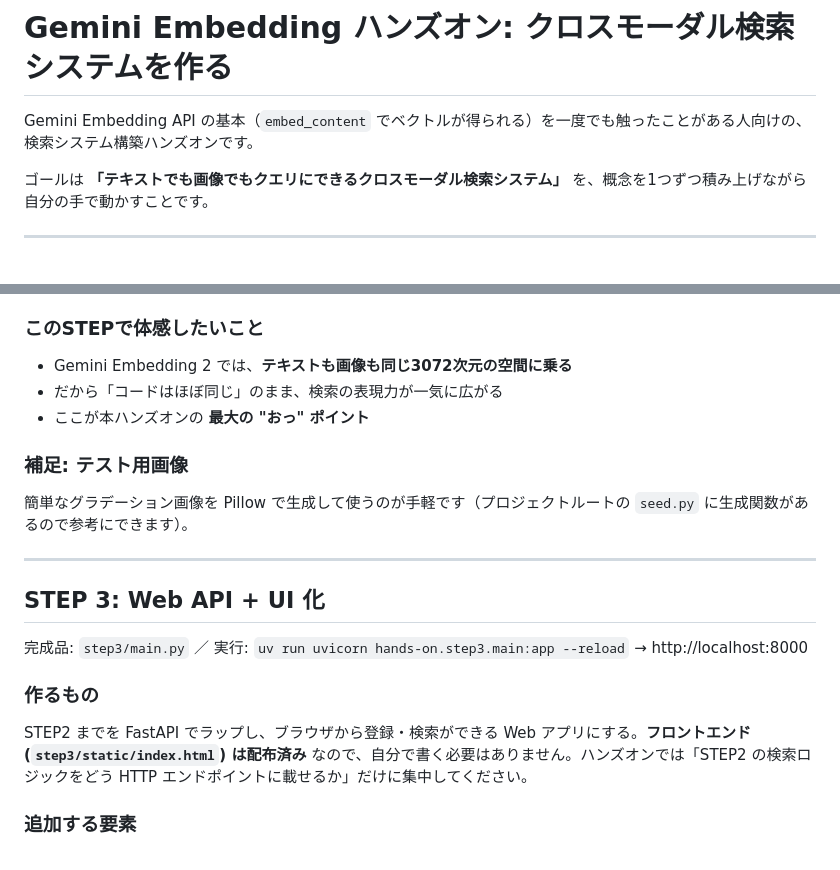
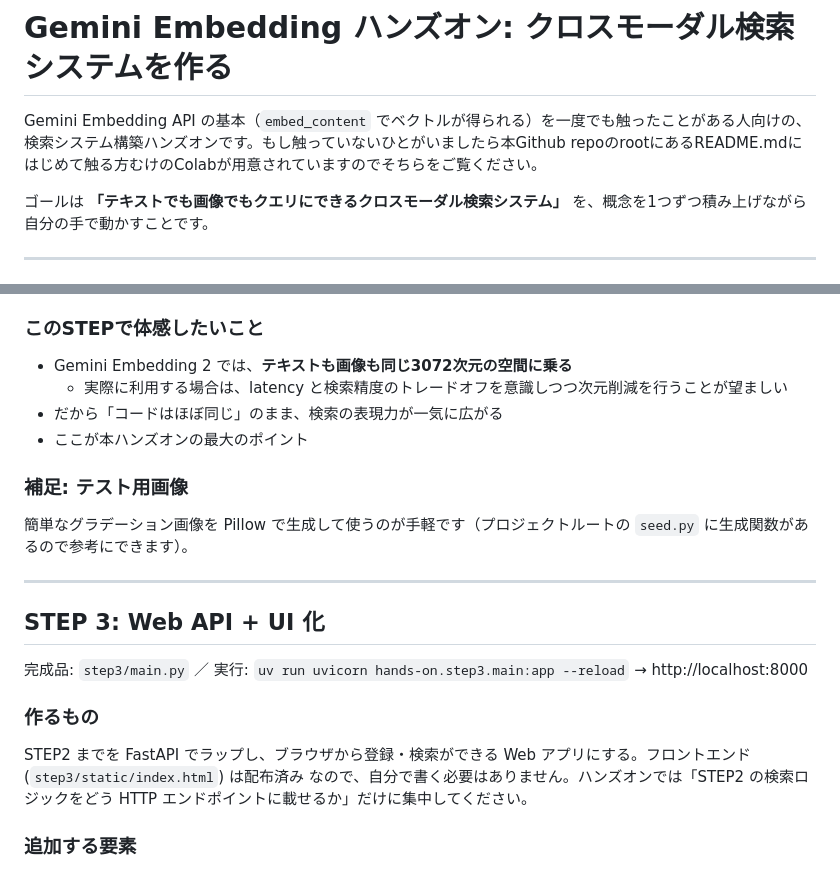
Before and after one commit to tsho/2026-bwai-gemini-embeddings, a Markdown page: hands-on/README.md, 2 parts joined by grey strips. Drawn GitHub-style.

Commit message:
Polish hands-on README
Adds a pointer to the Colab notebook in the root README for newcomers
to Gemini Embedding, and a note in STEP 2 on the latency / accuracy
tradeoff when reducing dimensionality.

Co-Authored-By: Claude Opus 4.7 (1M context) <noreply@anthropic.com>

```diff
--- a/hands-on/README.md
+++ b/hands-on/README.md
@@ -1,6 +1,6 @@
 # Gemini Embedding ハンズオン: クロスモーダル検索システムを作る
 
-Gemini Embedding API の基本（`embed_content` でベクトルが得られる）を一度でも触ったことがある人向けの、検索システム構築ハンズオンです。
+Gemini Embedding API の基本（`embed_content` でベクトルが得られる）を一度でも触ったことがある人向けの、検索システム構築ハンズオンです。もし触っていないひとがいましたら本Github repoのrootにあるREADME.mdにはじめて触る方むけのColabが用意されていますのでそちらをご覧ください。
 
 ゴールは **「テキストでも画像でもクエリにできるクロスモーダル検索システム」** を、概念を1つずつ積み上げながら自分の手で動かすことです。
 
@@ -127,8 +127,9 @@ vector = res.embeddings[0].values  # ← テキスト+画像を反映した単
 ### このSTEPで体感したいこと
 
 - Gemini Embedding 2 では、**テキストも画像も同じ3072次元の空間に乗る**
+  - 実際に利用する場合は、latency と検索精度のトレードオフを意識しつつ次元削減を行うことが望ましい
 - だから「コードはほぼ同じ」のまま、検索の表現力が一気に広がる
-- ここが本ハンズオンの **最大の "おっ" ポイント**
+- ここが本ハンズオンの最大のポイント
 
 ### 補足: テスト用画像
 
@@ -142,7 +143,7 @@ vector = res.embeddings[0].values  # ← テキスト+画像を反映した単
 
 ### 作るもの
 
-STEP2 までを FastAPI でラップし、ブラウザから登録・検索ができる Web アプリにする。**フロントエンド (`step3/static/index.html`) は配布済み** なので、自分で書く必要はありません。ハンズオンでは「STEP2 の検索ロジックをどう HTTP エンドポイントに載せるか」だけに集中してください。
+STEP2 までを FastAPI でラップし、ブラウザから登録・検索ができる Web アプリにする。フロントエンド (`step3/static/index.html`) は配布済み なので、自分で書く必要はありません。ハンズオンでは「STEP2 の検索ロジックをどう HTTP エンドポイントに載せるか」だけに集中してください。
 
 ### 追加する要素
 
```
Also changed, not shown: other parts of hands-on/README.md (+1 -1 lines).
